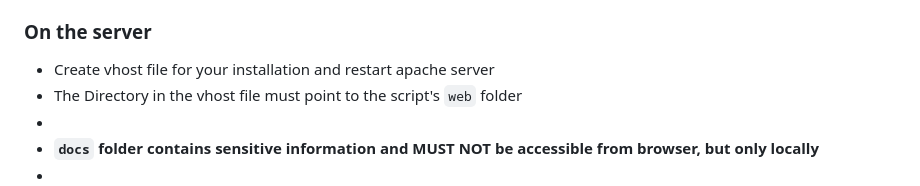
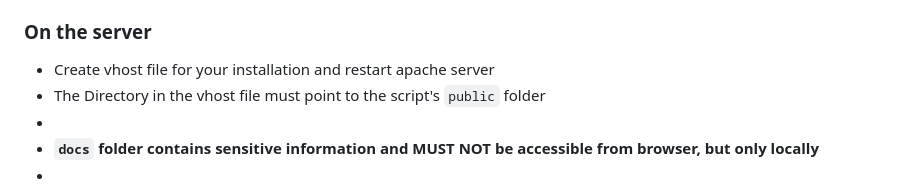
Before and after one commit to milenmk/simple-password-manager, a Markdown page: README.md, the part around the change. Drawn GitHub-style.

```diff
--- a/README.md
+++ b/README.md
@@ -58,7 +58,7 @@ Simple password manager written on PHP with Bootstrap and PDO database connectio
 ### On the server
 
 * Create vhost file for your installation and restart apache server
-* The Directory in the vhost file must point to the script's `web` folder
+* The Directory in the vhost file must point to the script's `public` folder
 *
 * <b>`docs` folder contains sensitive information and MUST NOT be accessible from browser, but only locally</b>
 *
```
